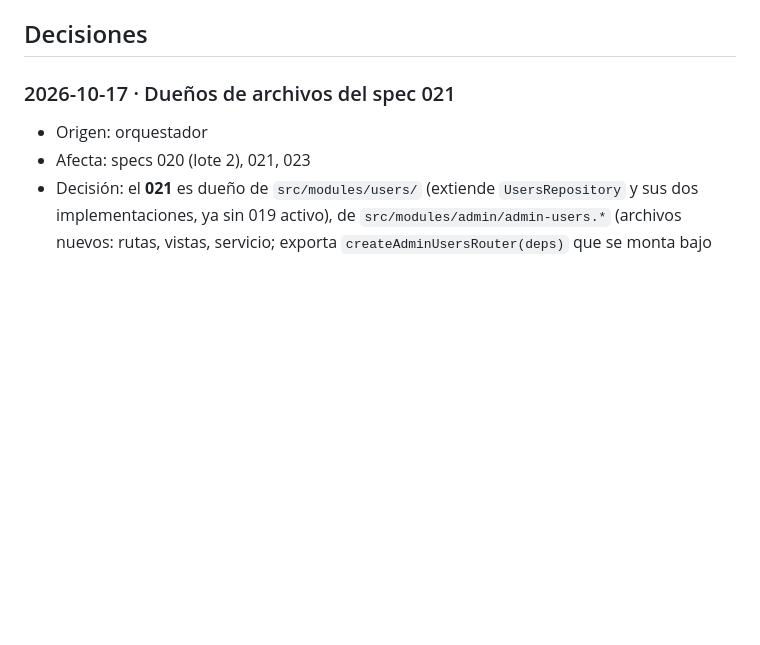
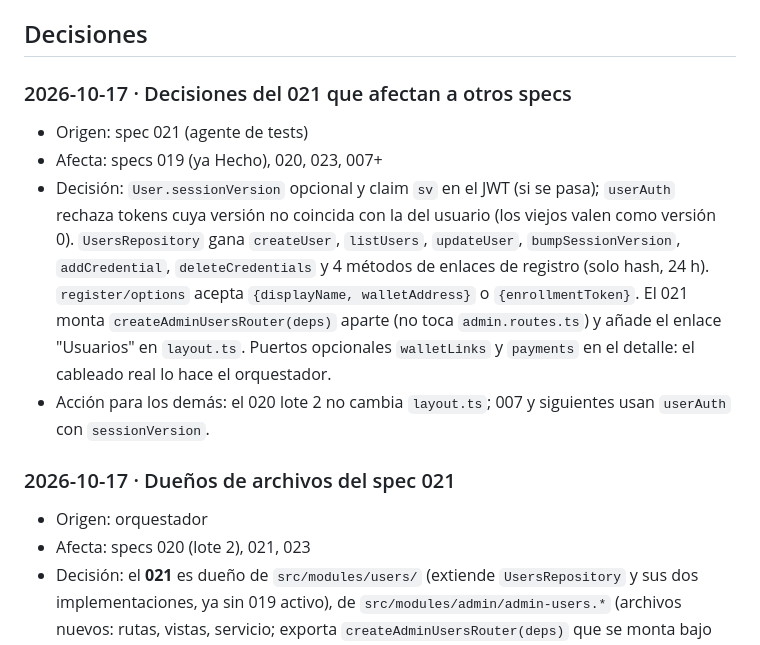
Before and after one commit to andres-soto-h/hackaton-interledger-2026-3p4, a Markdown page: orquestacion/MEMORIA-COMPARTIDA.md, the part around the change. Drawn GitHub-style; blank space fills up the shorter version.

Commit message:
Record spec 021 design decisions
Co-Authored-By: Claude Sonnet 5.5 <noreply@anthropic.com>

```diff
--- a/orquestacion/MEMORIA-COMPARTIDA.md
+++ b/orquestacion/MEMORIA-COMPARTIDA.md
@@ -32,6 +32,12 @@ Formato:
 | 021 | `spec/021` | `../<repo>-worktrees/spec-021` | 2026-10-17 | Panel admin: gestión de usuarios |
 
 ## Decisiones
+
+### 2026-10-17 · Decisiones del 021 que afectan a otros specs
+- Origen: spec 021 (agente de tests)
+- Afecta: specs 019 (ya Hecho), 020, 023, 007+
+- Decisión: `User.sessionVersion` opcional y claim `sv` en el JWT (si se pasa); `userAuth` rechaza tokens cuya versión no coincida con la del usuario (los viejos valen como versión 0). `UsersRepository` gana `createUser`, `listUsers`, `updateUser`, `bumpSessionVersion`, `addCredential`, `deleteCredentials` y 4 métodos de enlaces de registro (solo hash, 24 h). `register/options` acepta `{displayName, walletAddress}` o `{enrollmentToken}`. El 021 monta `createAdminUsersRouter(deps)` aparte (no toca `admin.routes.ts`) y añade el enlace "Usuarios" en `layout.ts`. Puertos opcionales `walletLinks` y `payments` en el detalle: el cableado real lo hace el orquestador.
+- Acción para los demás: el 020 lote 2 no cambia `layout.ts`; 007 y siguientes usan `userAuth` con `sessionVersion`.
 
 ### 2026-10-17 · Dueños de archivos del spec 021
 - Origen: orquestador
```
